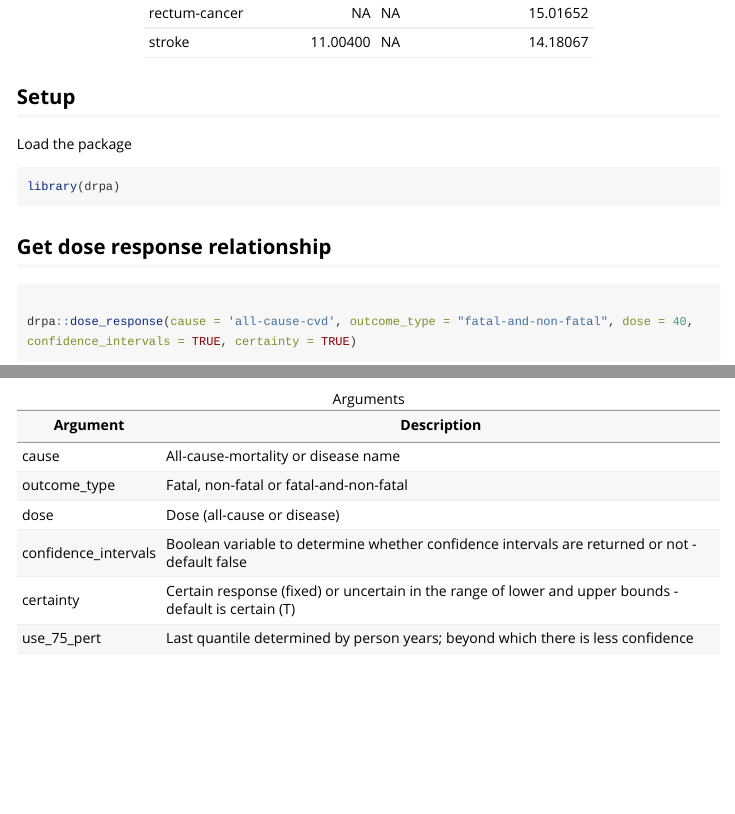
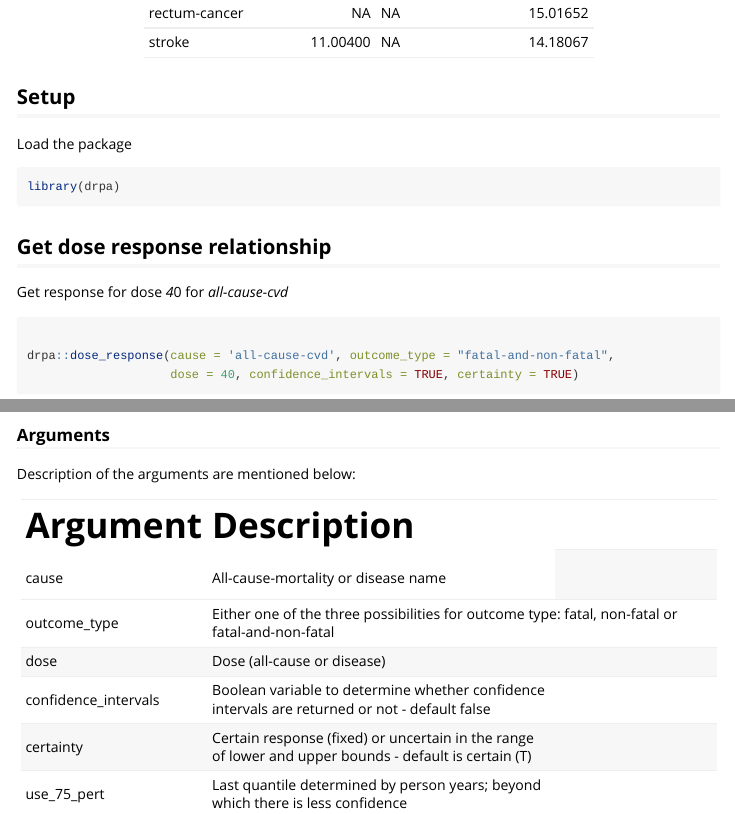
Before and after one commit to meta-analyses/drpa, an R Markdown document (vignettes/drpa.Rmd): the page in a window 1100 px wide, from 1070 px down, and a second part further down, joined at a grey line. Rendered offline with R 4.5, knitr and Pandoc, with nearby package versions; some code elsewhere in the file could not run offline; long lines of code are wrapped.

Commit message:
Add more description re function call

````diff
--- a/vignettes/drpa.Rmd
+++ b/vignettes/drpa.Rmd
@@ -47,21 +47,32 @@ library(drpa)
 
 ## Get dose response relationship
 
+Get response for dose *4*0 for *all-cause-cvd*
+
 ```{r}
 
-drpa::dose_response(cause = 'all-cause-cvd', outcome_type = "fatal-and-non-fatal", dose = 40, confidence_intervals = TRUE, certainty = TRUE)
+drpa::dose_response(cause = 'all-cause-cvd', outcome_type = "fatal-and-non-fatal",
+                    dose = 40, confidence_intervals = TRUE, certainty = TRUE)
 
 
 ```
 
+### Arguments
 
+Description of the arguments are mentioned below:
+
++----------------------+-------------------------------------------------------------------------------------------------------+
 | Argument             | Description                                                                                           |
-|----------------------|-------------------------------------------------------------------------------------------------------|
++======================+=======================================================================================================+
 | cause                | All-cause-mortality or disease name                                                                   |
-| outcome_type         | Fatal, non-fatal or fatal-and-non-fatal                                                               |
++----------------------+-------------------------------------------------------------------------------------------------------+
+| outcome_type         | Either one of the three possibilities for outcome type: fatal, non-fatal or fatal-and-non-fatal                                                               |
++----------------------+-------------------------------------------------------------------------------------------------------+
 | dose                 | Dose (all-cause or disease)                                                                           |
++----------------------+-------------------------------------------------------------------------------------------------------+
 | confidence_intervals | Boolean variable to determine whether confidence intervals are returned or not - default false        |
++----------------------+-------------------------------------------------------------------------------------------------------+
 | certainty            | Certain response (fixed) or uncertain in the range of lower and upper bounds - default is certain (T) |
++----------------------+-------------------------------------------------------------------------------------------------------+
 | use_75_pert          | Last quantile determined by person years; beyond which there is less confidence                       |
-
-: Arguments
++----------------------+-------------------------------------------------------------------------------------------------------+
````
Also changed, not shown: vignettes/drpa.Rmd (2 more changed lines).
